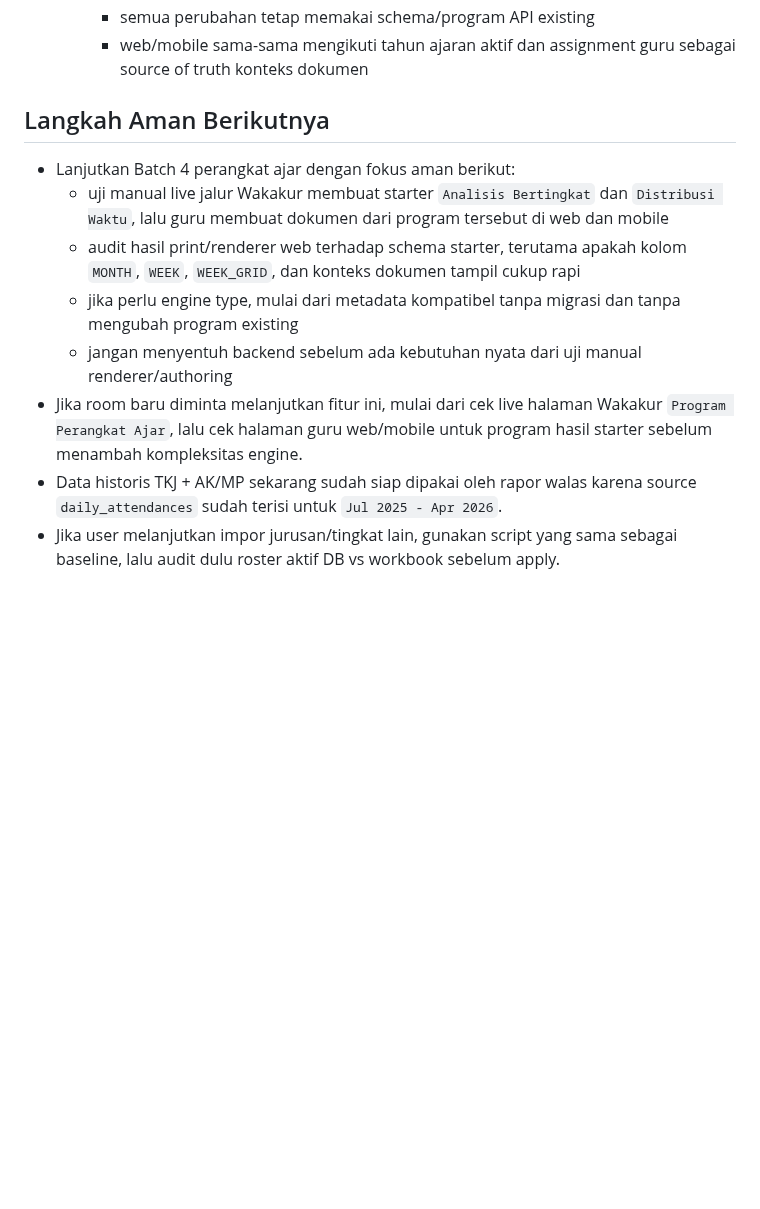
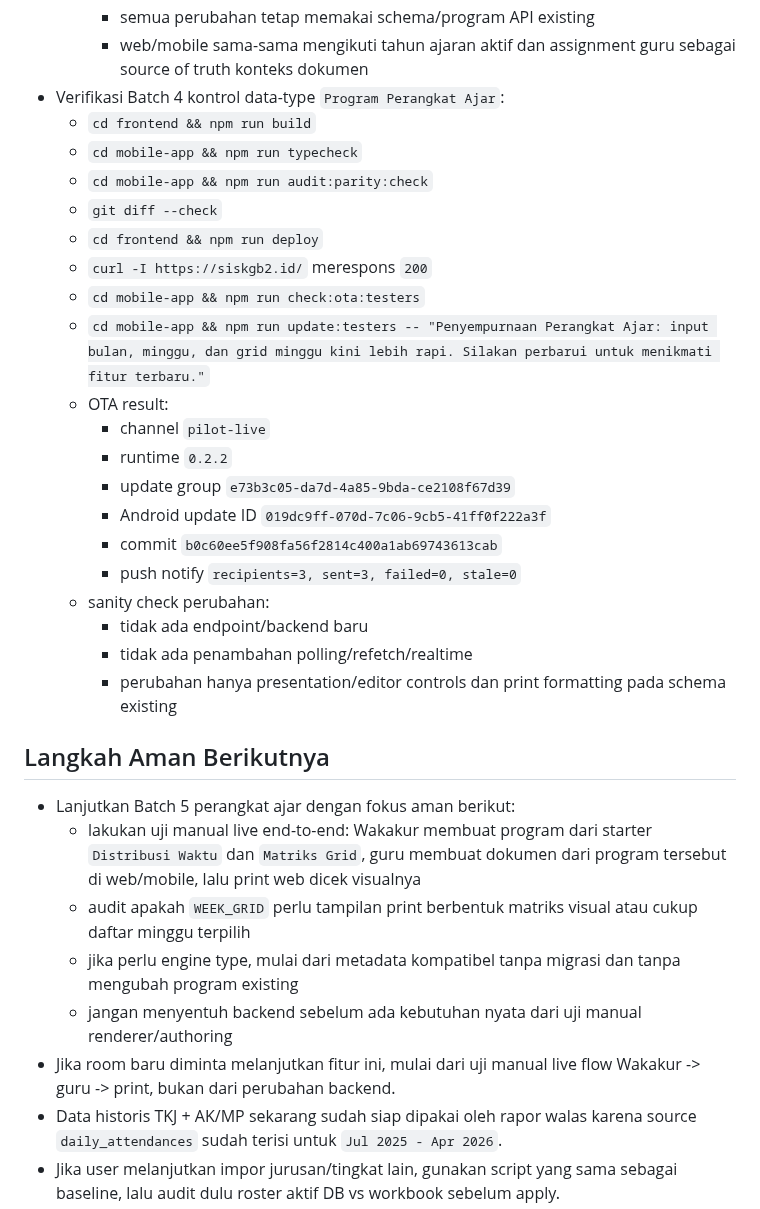
Before and after one commit to tripleonemzn/sis-project, a Markdown page: docs/CODEX_CONTINUITY.md, the part around one of its changes. Rendered like a GitHub page; blank space fills up the shorter version.

```diff
--- a/docs/CODEX_CONTINUITY.md
+++ b/docs/CODEX_CONTINUITY.md
@@ -142,15 +140,35 @@ Setiap room baru yang diminta `baca AGENTS.md` atau `lanjutkan` wajib membaca fi
     - batch ini tidak menambah endpoint, polling, websocket, query berat, atau invalidate global baru
     - semua perubahan tetap memakai schema/program API existing
     - web/mobile sama-sama mengikuti tahun ajaran aktif dan assignment guru sebagai source of truth konteks dokumen
+- Verifikasi Batch 4 kontrol data-type `Program Perangkat Ajar`:
+  - `cd frontend && npm run build`
+  - `cd mobile-app && npm run typecheck`
+  - `cd mobile-app && npm run audit:parity:check`
+  - `git diff --check`
+  - `cd frontend && npm run deploy`
+  - `curl -I https://siskgb2.id/` merespons `200`
+  - `cd mobile-app && npm run check:ota:testers`
+  - `cd mobile-app && npm run update:testers -- "Penyempurnaan Perangkat Ajar: input bulan, minggu, dan grid minggu kini lebih rapi. Silakan perbarui untuk menikmati fitur terbaru."`
+  - OTA result:
+    - channel `pilot-live`
+    - runtime `0.2.2`
+    - update group `e73b3c05-da7d-4a85-9bda-ce2108f67d39`
+    - Android update ID `019dc9ff-070d-7c06-9cb5-41ff0f222a3f`
+    - commit `b0c60ee5f908fa56f2814c400a1ab69743613cab`
+    - push notify `recipients=3, sent=3, failed=0, stale=0`
+  - sanity check perubahan:
+    - tidak ada endpoint/backend baru
+    - tidak ada penambahan polling/refetch/realtime
+    - perubahan hanya presentation/editor controls dan print formatting pada schema existing
 
 ## Langkah Aman Berikutnya
 
-- Lanjutkan Batch 4 perangkat ajar dengan fokus aman berikut:
-  - uji manual live jalur Wakakur membuat starter `Analisis Bertingkat` dan `Distribusi Waktu`, lalu guru membuat dokumen dari program tersebut di web dan mobile
-  - audit hasil print/renderer web terhadap schema starter, terutama apakah kolom `MONTH`, `WEEK`, `WEEK_GRID`, dan konteks dokumen tampil cukup rapi
+- Lanjutkan Batch 5 perangkat ajar dengan fokus aman berikut:
+  - lakukan uji manual live end-to-end: Wakakur membuat program dari starter `Distribusi Waktu` dan `Matriks Grid`, guru membuat dokumen dari program tersebut di web/mobile, lalu print web dicek visualnya
+  - audit apakah `WEEK_GRID` perlu tampilan print berbentuk matriks visual atau cukup daftar minggu terpilih
   - jika perlu engine type, mulai dari metadata kompatibel tanpa migrasi dan tanpa mengubah program existing
   - jangan menyentuh backend sebelum ada kebutuhan nyata dari uji manual renderer/authoring
-- Jika room baru diminta melanjutkan fitur ini, mulai dari cek live halaman Wakakur `Program Perangkat Ajar`, lalu cek halaman guru web/mobile untuk program hasil starter sebelum menambah kompleksitas engine.
+- Jika room baru diminta melanjutkan fitur ini, mulai dari uji manual live flow Wakakur -> guru -> print, bukan dari perubahan backend.
 - Data historis TKJ + AK/MP sekarang sudah siap dipakai oleh rapor walas karena source `daily_attendances` sudah terisi untuk `Jul 2025 - Apr 2026`.
 - Jika user melanjutkan impor jurusan/tingkat lain, gunakan script yang sama sebagai baseline, lalu audit dulu roster aktif DB vs workbook sebelum apply.
 - Jika user ingin melanjutkan uji SBTS, langkah paling aman sekarang adalah minta user cetak ulang rapor SBTS nyata setelah bugfix decimal/print live, lalu cocokkan angka dan rasa respons print.
```
Also changed, not shown: other parts of docs/CODEX_CONTINUITY.md (+14 -16 lines).
